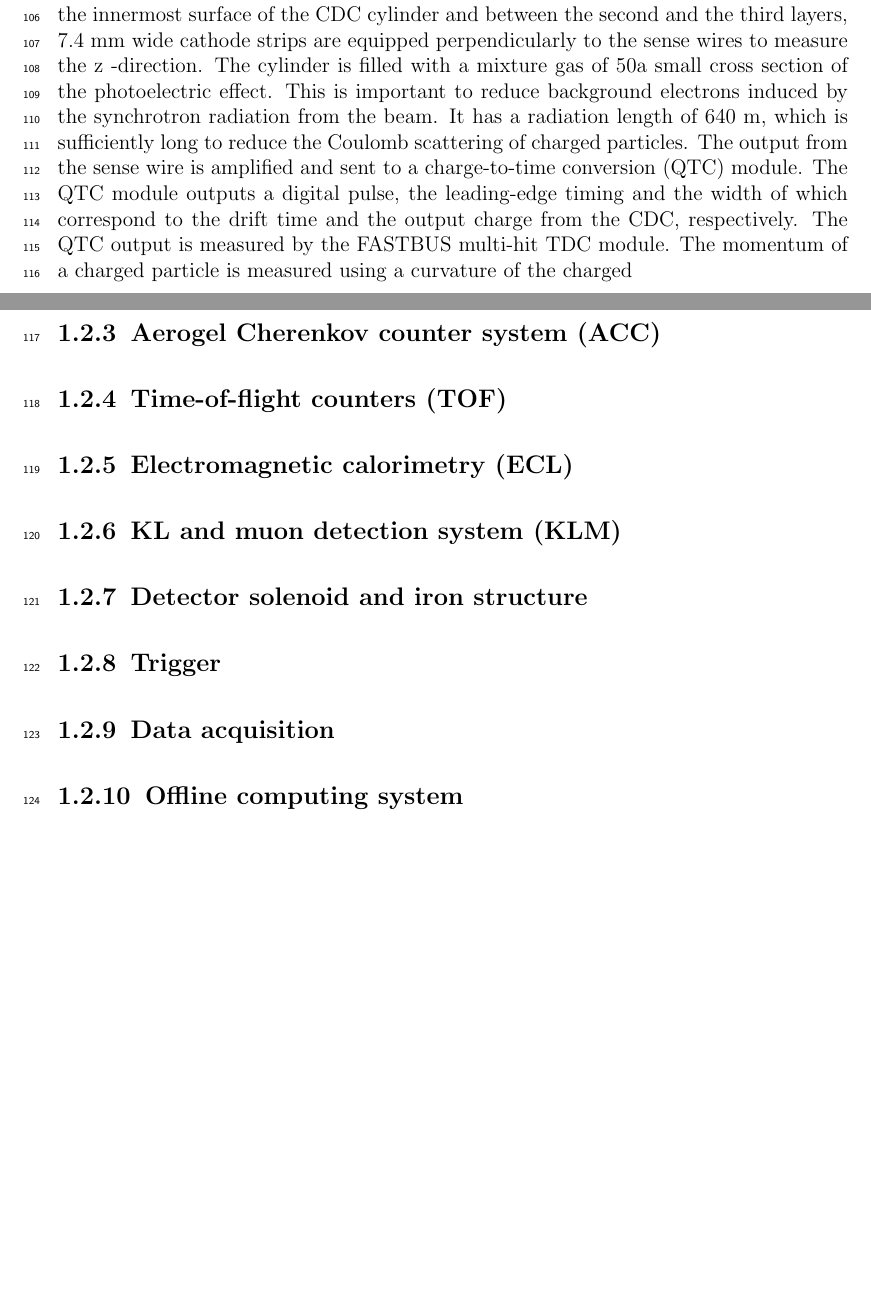
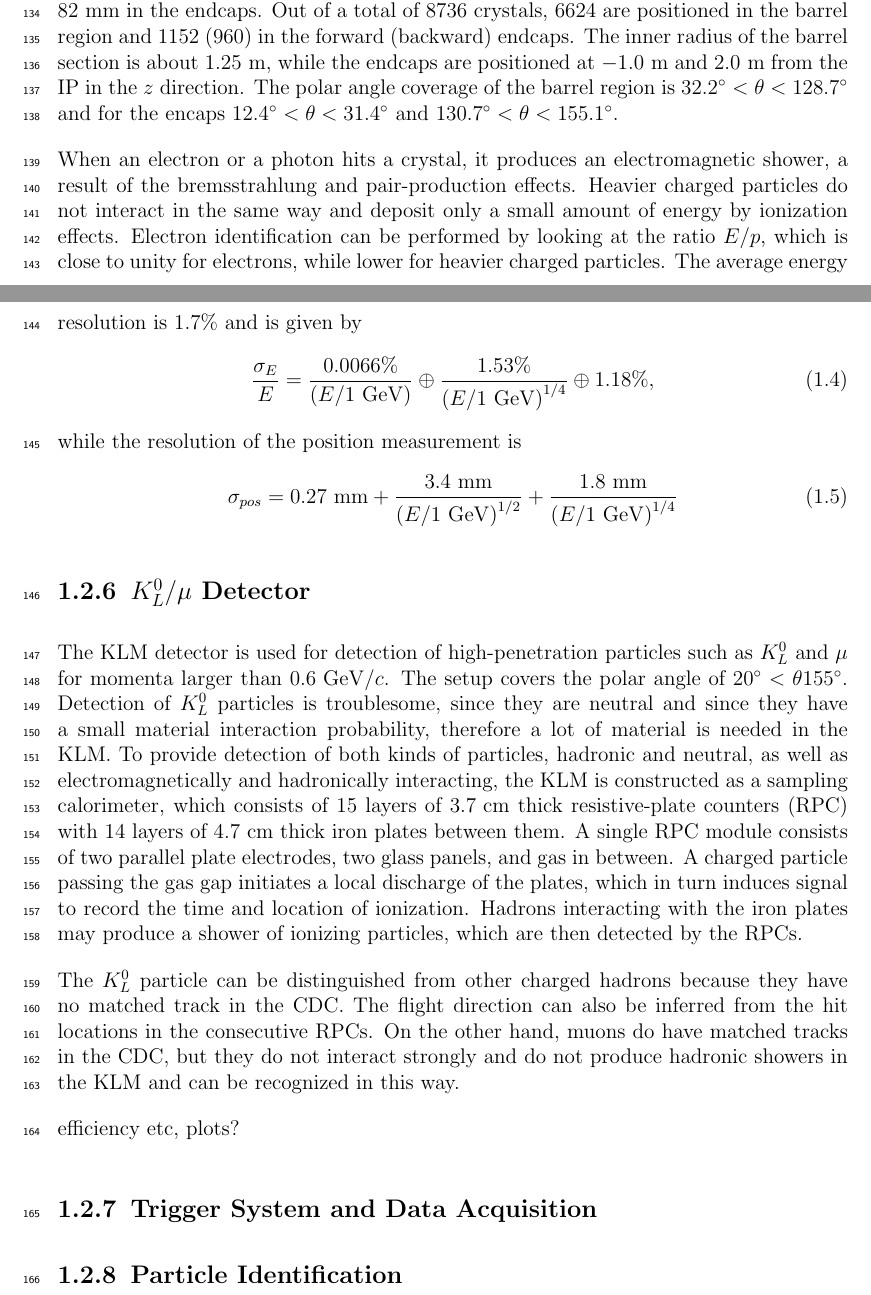
Before and after one commit to mlubej/test_repo, a LaTeX book (detector.tex): two parts of pages 4 and 5 of 5 before the commit and two parts of pages 5 and 6 of 6 after it, joined at a grey line, cut at the place of the change, the shorter picture padded with empty space. Compiled offline with pdfLaTeX.

Commit message:
updating detector chapter

```diff
--- a/detector.tex
+++ b/detector.tex
@@ -156,2 +186,21 @@ The position of a particle hit inside the CDC is determined from the time differ
+This subdetector consists of a highly segmented array of thallium-doped cesium iodide (CsI(Tl)) tower-shaped crystals, each pointing towards the IP. Each crystal is about $30\e{cm}$ long with a width from $44.5\e{mm}$ to $65\e{mm}$ in the barrel, and from $44.5\e{mm}$ to $82\e{mm}$ in the endcaps. Out of a total of 8736 crystals, 6624 are positioned in the barrel region and 1152 (960) in the forward (backward) endcaps. The inner radius of the barrel section is about $1.25\e{m}$, while the endcaps are positioned at $-1.0\e{m}$ and $2.0\e{m}$ from the IP in the $z$ direction. The polar angle coverage of the barrel region is $32.2^\circ < \theta < 128.7^\circ$ and for the encaps $12.4^\circ < \theta < 31.4^\circ$ and $130.7^\circ < \theta < 155.1^\circ$.
+
+When an electron or a photon hits a crystal, it produces an electromagnetic shower, a result of the bremsstrahlung and pair-production effects. Heavier charged particles do not interact in the same way and deposit only a small amount of energy by ionization effects. Electron identification can be performed by looking at the ratio $E/p$, which is close to unity for electrons, while lower for heavier charged particles. The average energy resolution is $1.7\%$ and is given by
+\begin{equation}
+\frac{\sigma_E}{E} = \frac{0.0066\%}{\left(E/1\e{GeV}\right)}\oplus\frac{1.53\%}{\left( E/1\e{GeV}\right)^{1/4}}\oplus 1.18\%,
+\end{equation}
+while the resolution of the position measurement is
+\begin{equation}
+\sigma_{pos} = 0.27\e{mm}+\frac{3.4\e{mm}}{\left( E/1\e{GeV}\right)^{1/2}} + \frac{1.8\e{mm}}{\left( E/1\e{GeV}\right)^{1/4}}
+\end{equation}
+
+%TODO: add plots, efficiencies...
+
+\subsection{$K_L^0/\mu$ Detector}
+The KLM detector is used for detection of high-penetration particles such as $K_L^0$ and $\mu$ for momenta larger than $0.6\e{GeV}/c$. The setup covers the polar angle of $20^\circ < \theta 155^\circ$. Detection of $K_L^0$ particles is troublesome, since they are neutral and since they have a small material interaction probability, therefore a lot of material is needed in the KLM. To provide detection of both kinds of particles, hadronic and neutral, as well as electromagnetically and hadronically interacting, the KLM is constructed as a sampling calorimeter, which consists of 15 layers of $3.7\e{cm}$ thick resistive-plate counters (RPC) with 14 layers of $4.7\e{cm}$ thick iron plates between them. A single RPC module consists of two parallel plate electrodes, two glass panels, and gas in between. A charged particle passing the gas gap initiates a local discharge of the plates, which in turn induces signal to record the time and location of ionization. Hadrons interacting with the iron plates may produce a shower of ionizing particles, which are then detected by the RPCs.
+
+The $K_L^0$ particle can be distinguished from other charged hadrons because they have no matched track in the CDC. The flight direction can also be inferred from the hit locations in the consecutive RPCs. On the other hand, muons do have matched tracks in the CDC, but they do not interact strongly and do not produce hadronic showers in the KLM and can be recognized in this way.
+
+efficiency etc, plots?
 
 
@@ -171,27 +207,5 @@ z
-information is used to distinguish tracks originating from the IP from
-background-induced tracks.  On the innermost surface of the CDC cylinder and between
-the second and the third layers, 7.4 mm wide cathode strips are equipped perpendicularly
-to the sense wires to measure the
-z
--direction.
-The cylinder is filled with a mixture gas of 50%-helium and 50%-ethane.  This gas has
-a small cross section of the photoelectric effect.  This is important to reduce background
-electrons induced by the synchrotron radiation from the beam.  It has a radiation length
-of 640 m, which is sufficiently long to reduce the Coulomb scattering of charged particles.
-The output from the sense wire is amplified and sent to a charge-to-time conversion
-(QTC) module.  The QTC module outputs a digital pulse, the leading-edge timing and
-the width of which correspond to the drift time and the output charge from the CDC,
-respectively.  The QTC output is measured by the FASTBUS multi-hit TDC module.
-The momentum of a charged particle is measured using a curvature of the charged
-
-\subsection{Aerogel Cherenkov counter system (ACC)}
-\subsection{Time-of-flight counters (TOF)}
-\subsection{Electromagnetic calorimetry (ECL)}
-\subsection{KL and muon detection system (KLM)}
-\subsection{Detector solenoid and iron structure}
-\subsection{Trigger}
-\subsection{Data acquisition}
-\subsection{Offline computing system}
+\subsection{Trigger System and Data Acquisition}
+\subsection{Particle Identification}
 
 \printbibliography
 
```
Also changed, not shown: detector.pdf, detector.tex (65 more changed lines).
